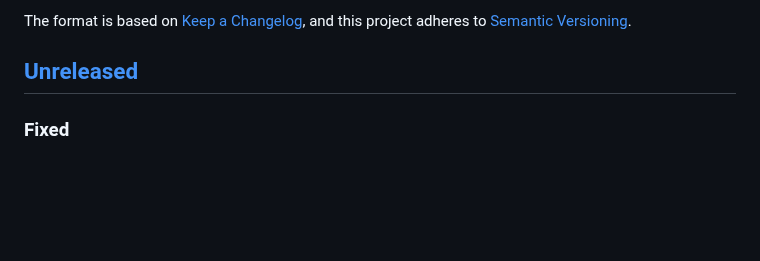
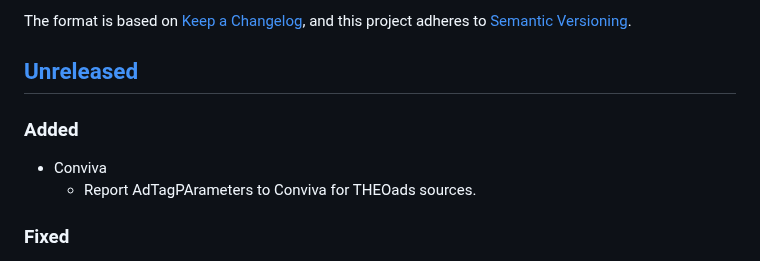
Before and after one commit to THEOplayer/iOS-Connector, a Markdown page: CHANGELOG.md, the part around the change. Drawn GitHub-style; blank space fills up the shorter version.

Commit message:
Add changelog entry

```diff
--- a/CHANGELOG.md
+++ b/CHANGELOG.md
@@ -6,6 +6,11 @@ The format is based on [Keep a Changelog](https://keepachangelog.com/en/1.0.0/),
 and this project adheres to [Semantic Versioning](https://semver.org/spec/v2.0.0.html).
 
 ## [Unreleased]
+
+### Added
+
+- Conviva
+  - Report AdTagPArameters to Conviva for THEOads sources.
 
 ### Fixed
 
```
